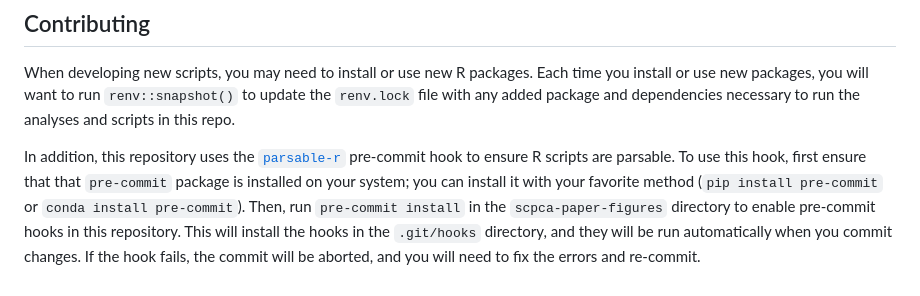
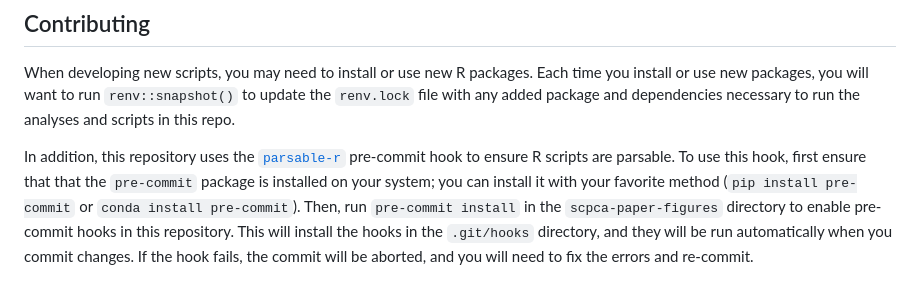
Before and after one commit to AlexsLemonade/scpca-paper-figures, a Markdown page: README.md, the part around the change. Drawn GitHub-style.

Commit message:
Update README.md
Co-authored-by: Ally Hawkins <54039191+allyhawkins@users.noreply.github.com>

```diff
--- a/README.md
+++ b/README.md
@@ -94,7 +94,7 @@ When developing new scripts, you may need to install or use new R packages.
 Each time you install or use new packages, you will want to run `renv::snapshot()` to update the `renv.lock` file with any added package and dependencies necessary to run the analyses and scripts in this repo.
 
 In addition, this repository uses the [`parsable-r`](https://lorenzwalthert.github.io/precommit/articles/available-hooks.html#parsable-r) pre-commit hook to ensure R scripts are parsable.
-To use this hook, first ensure that that `pre-commit` package is installed on your system; you can install it with your favorite method (`pip install pre-commit` or `conda install pre-commit`).
+To use this hook, first ensure that that the `pre-commit` package is installed on your system; you can install it with your favorite method (`pip install pre-commit` or `conda install pre-commit`).
 Then, run `pre-commit install` in the `scpca-paper-figures` directory to enable pre-commit hooks in this repository.
 This will install the hooks in the `.git/hooks` directory, and they will be run automatically when you commit changes.
 If the hook fails, the commit will be aborted, and you will need to fix the errors and re-commit.
```
